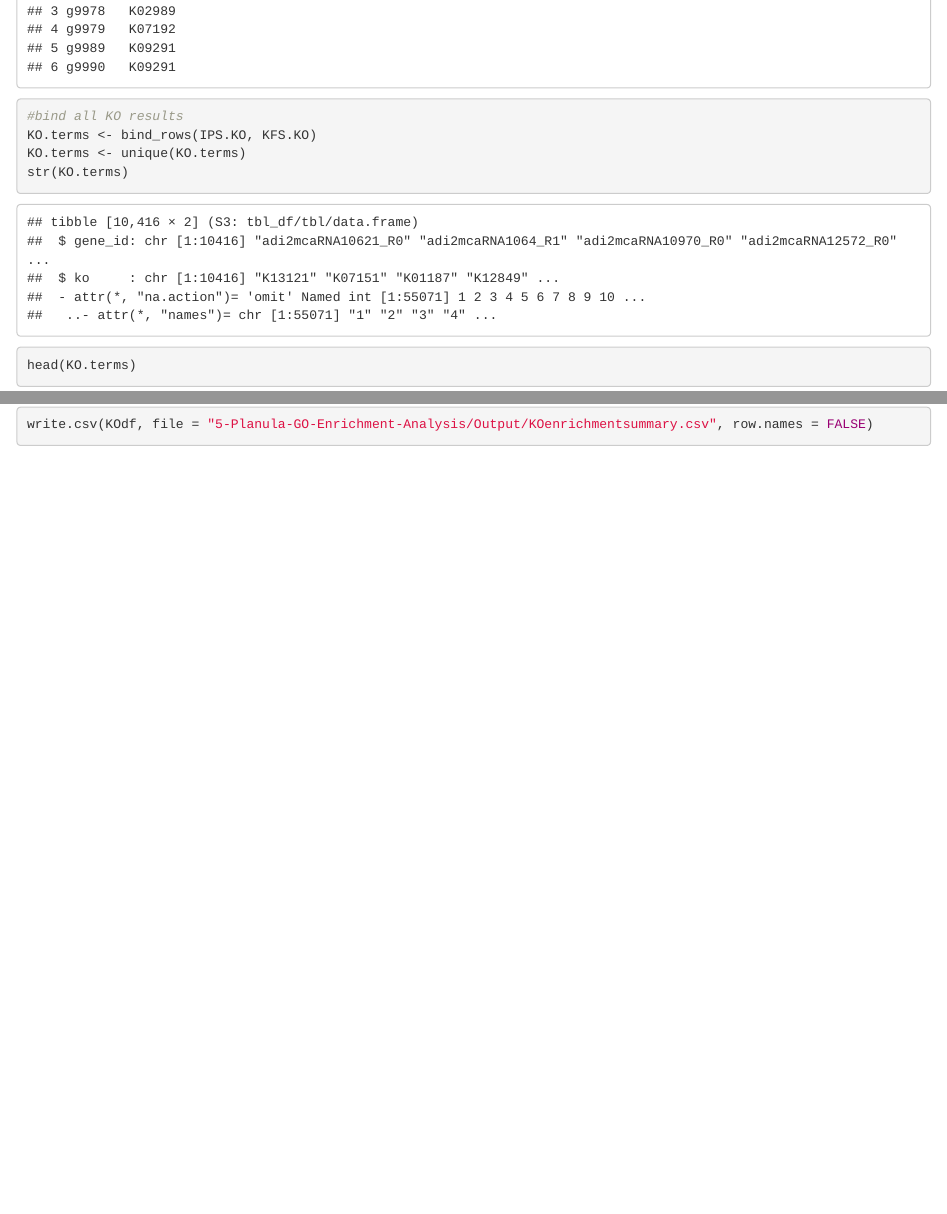
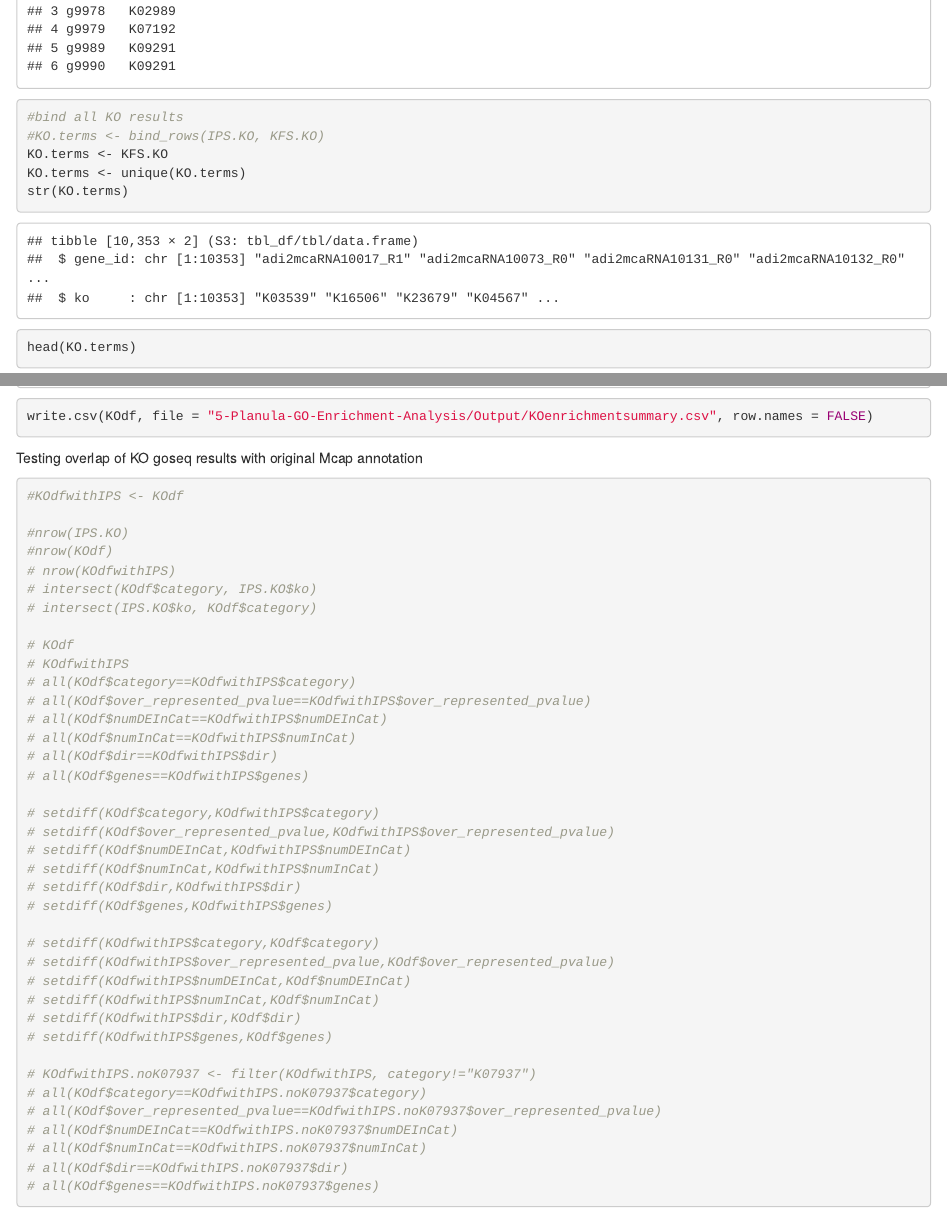
Before and after one commit to echille/Mcapitata_OA_Developmental_Gene_Expression_Timeseries, an R Markdown document (5-Planula-GO-Enrichment-Analysis/Planula_GO_Term_Enrichment_Analysis.Rmd): the page in a window 1100 px wide, from 16190 px down before the commit and from 16110 px down after it, so that both start at the same text, and a second part further down, joined at a grey line. The pictures show the output file 5-Planula-GO-Enrichment-Analysis/Planula_GO_Term_Enrichment_Analysis.html that the author committed with the source, opened offline.

Commit message:
Addressing reviewer1 issue with table s6

````diff
--- a/5-Planula-GO-Enrichment-Analysis/Output/GOenrichmentsummary.csv
+++ b/5-Planula-GO-Enrichment-Analysis/Output/GOenrichmentsummary.csv
@@ -4,7 +4,7 @@
 "BP","biosynthetic process","GO:0009058","GO:0006228","UTP biosynthetic process",0.0356835089091345,1,6,"C1 (Up)","g51181"
 "BP","biosynthetic process","GO:0009058","GO:0006231","dTMP biosynthetic process",0.0117414723592941,1,2,"C1 (Up)","g30099"
 "BP","biosynthetic process","GO:0009058","GO:0006241","CTP biosynthetic process",0.0402373767524427,1,7,"C1 (Up)","g51181"
-"BP","biosynthetic process","GO:0009058","GO:0006275","regulation of DNA replication",0.000367649721076554,2,5,"C1 (Up)","g43600, g5394"
+"BP","biosynthetic process","GO:0009058","GO:0006275","regulation of DNA replication",0.00036764972107655,2,5,"C1 (Up)","g43600, g5394"
 "BP","biosynthetic process","GO:0009058","GO:0006352","DNA-templated transcription, initiation",0.00302655615643474,2,14,"C1 (Up)","adi2mcaRNA25316_R4, adi2mcaRNA25316_R5"
 "BP","biosynthetic process","GO:0009058","GO:0009263","deoxyribonucleotide biosynthetic process",0.00564344685603395,1,1,"C1 (Up)","g53997"
 "BP","biosynthetic process","GO:0009058","GO:0009890","negative regulation of biosynthetic process",0.00637599637938873,1,1,"C1 (Up)","g66167"
@@ -38,7 +38,6 @@
 "BP",NA,NA,"GO:0007017","microtubule-based process",2.22052209369132e-05,4,30,"C1 (Up)","g21661, g36881, g36885, g61845"
 "BP",NA,NA,"GO:0007059","chromosome segregation",0.0414232245992795,1,7,"C1 (Up)","g17911"
 "BP",NA,NA,"GO:0055114","oxidation-reduction process",0.00734520072897646,11,867,"C1 (Up)","adi2mcaRNA2015_R0, adi2mcaRNA2015_R1, adi2mcaRNA7590_R4, adi2mcaRNA9177_R0, adi2mcaRNA9177_R2, g22384, g37889, g53997, g6751, g8562, g8563"
-"MF","ATPase activity","GO:0016887","GO:0008094","DNA-dependent ATPase activity",0.0394044961338474,1,7,"C1 (Up)","g34992"
 "MF","cytoskeletal protein binding","GO:0008092","GO:0003779","actin binding",0.0240516156197676,2,44,"C1 (Up)","g33249, g33252"
 "MF","DNA binding","GO:0003677","GO:0003697","single-stranded DNA binding",0.0085069145372976,2,26,"C1 (Up)","g23872, g34992"
 "MF","enzyme regulator activity","GO:0030234","GO:0004859","phospholipase inhibitor activity",0.0188263323221375,1,3,"C1 (Up)","g28747"
@@ -60,11 +59,12 @@
 "MF","transmembrane transporter activity","GO:0022857","GO:0008519","ammonium transmembrane transporter activity",0.00484026848880091,2,19,"C1 (Up)","g5592, g61969"
 "MF",NA,NA,"GO:0000150","recombinase activity",0.0177068351431563,1,3,"C1 (Up)","g34992"
 "MF",NA,NA,"GO:0003677","DNA binding",9.81333689185823e-05,21,1447,"C1 (Up)","adi2mcaRNA14013_R5, adi2mcaRNA25316_R4, adi2mcaRNA25316_R5, g16180, g16183, g17877, g17879, g19731, g19732, g19733, g2209, g23800, g33802, g33804, g33806, g33809, g33812, g33815, g43600, g43951, g5394"
-"MF",NA,NA,"GO:0003714","transcription corepressor activity",0.000169070920080008,2,4,"C1 (Up)","g22568, g58547"
+"MF",NA,NA,"GO:0003714","transcription corepressor activity",0.00016907092008,2,4,"C1 (Up)","g22568, g58547"
 "MF",NA,NA,"GO:0003924","GTPase activity",3.29529502415904e-05,9,280,"C1 (Up)","g14064, g24134, g36881, g36885, g63296, g63598, g63658, g65539, g67875"
 "MF",NA,NA,"GO:0004620","phospholipase activity",0.0466287210524204,1,9,"C1 (Up)","adi2mcaRNA23633_R0"
 "MF",NA,NA,"GO:0004623","phospholipase A2 activity",0.00523337181821902,2,18,"C1 (Up)","adi2mcaRNA5086_R1, g33742"
 "MF",NA,NA,"GO:0005515","protein binding",0.0478152548929179,27,4033,"C1 (Up)","adi2mcaRNA12272_R0, adi2mcaRNA29499_R3, adi2mcaRNA33699_R1, g10865, g12315, g12772, g15947, g20161, g20927, g21752, g25687, g28163, g28164, g3094, g33292, g33511, g36478, g37210, g41941, g41942, g52058, g53451, g62917, g66994, g70208, g8795, g8796"
+"MF",NA,NA,"GO:0008094","DNA-dependent ATPase activity",0.0394044961338474,1,7,"C1 (Up)","g34992"
 "MF",NA,NA,"GO:0016740","transferase activity",0.0305767984300779,2,47,"C1 (Up)","adi2mcaRNA14013_R5, g16338"
 "MF",NA,NA,"GO:0020037","heme binding",0.0056775654058043,5,225,"C1 (Up)","adi2mcaRNA7590_R4, adi2mcaRNA9177_R0, adi2mcaRNA9177_R2, g8562, g8563"
 "MF",NA,NA,"GO:0046982","protein heterodimerization activity",0.0268413441835212,2,44,"C1 (Up)","adi2mcaRNA25316_R4, adi2mcaRNA25316_R5"
@@ -74,7 +74,7 @@
 "BP","transport","GO:0006810","GO:0042908","xenobiotic transport",0.0132193208296222,2,18,"C2 (Down)","g15631, g16354"
 "BP","transport","GO:0006810","GO:0071705","nitrogen compound transport",0.00194284312703359,2,10,"C2 (Down)","g15513, g59631"
 "BP",NA,NA,"GO:0006508","proteolysis",0.00543235548436356,11,723,"C2 (Down)","adi2mcaRNA11812_R1, adi2mcaRNA24060_R1, adi2mcaRNA4862_R1, g13999, g25519, g32281, g348, g37913, g60537, g62259, g9020"
-"MF","hydrolase activity, acting on carbo...","GO:0016810","GO:0003726","double-stranded RNA adenosine deaminase activity",0.000745213593615195,2,4,"C2 (Down)","g19795, g66818"
+"MF","hydrolase activity, acting on carbo...","GO:0016810","GO:0003726","double-stranded RNA adenosine deaminase activity",0.00074521359361519,2,4,"C2 (Down)","g19795, g66818"
 "MF","nucleotidyltransferase activity","GO:0016779","GO:0003968","RNA-directed 5'-3' RNA polymerase activity",0.0353354952868972,2,11,"C2 (Down)","g28199, g39276"
 "MF","peptidase activity","GO:0008233","GO:0004222","metalloendopeptidase activity",0.022868157587755,4,150,"C2 (Down)","adi2mcaRNA11812_R1, adi2mcaRNA24060_R1, g13999, g60537"
 "MF","peptidase activity","GO:0008233","GO:0008234","cysteine-type peptidase activity",0.00510911292289725,4,154,"C2 (Down)","g25519, g348, g37913, g62259"
--- a/5-Planula-GO-Enrichment-Analysis/Output/KO.05.C1.csv
+++ b/5-Planula-GO-Enrichment-Analysis/Output/KO.05.C1.csv
@@ -74,7 +74,6 @@
 "280","K00940",0.029568843562586,0.999647202883606,1,5,"KEGG","nucleoside-diphosphate kinase [EC:2.7.4.6]"
 "285","K03574",0.0296529689127842,0.999645180332302,1,5,"KEGG","8-oxo-dGTP diphosphatase [EC:3.6.1.55]"
 "290","K19755",0.0300541446418241,0.99963545472061,1,5,"KEGG","radial spoke head protein 1"
-"295","K07937",0.0305630116294201,0.999622926821454,1,5,"KEGG","ADP-ribosylation factor 1/2"
-"299","K14611",0.0330007216617357,0.999528805707776,1,7,"KEGG","solute carrier family 23 (nucleobase transporter), member 1"
-"306","K04565",0.0408934074847283,0.999247673256542,1,9,"KEGG","superoxide dismutase, Cu-Zn family [EC:1.15.1.1]"
-"315","K20097",0.0468781323733461,0.999024351290922,1,8,"KEGG","FK506-binding protein-like"
+"295","K14611",0.0330007216617357,0.999528805707776,1,7,"KEGG","solute carrier family 23 (nucleobase transporter), member 1"
+"302","K04565",0.0408934074847283,0.999247673256542,1,9,"KEGG","superoxide dismutase, Cu-Zn family [EC:1.15.1.1]"
+"311","K20097",0.0468781323733461,0.999024351290922,1,8,"KEGG","FK506-binding protein-like"
--- a/5-Planula-GO-Enrichment-Analysis/Output/KOenrichmentsummary.csv
+++ b/5-Planula-GO-Enrichment-Analysis/Output/KOenrichmentsummary.csv
@@ -18,7 +18,6 @@
 "KEGG","K06688","ubiquitin-conjugating enzyme E2 C [EC:2.3.2.23]",0.00624508843257073,1,1,"C1 (Up)","g44802"
 "KEGG","K07374","tubulin alpha",0.00191544075438783,2,12,"C1 (Up)","g36881, g36885"
 "KEGG","K07917","Ras-related protein Rab-30",0.000111360181312406,2,3,"C1 (Up)","g24134, g63658"
-"KEGG","K07937","ADP-ribosylation factor 1/2",0.0305630116294201,1,5,"C1 (Up)","g18095"
 "KEGG","K07945","ADP-ribosylation factor-like protein 4",0.0122577575826622,1,2,"C1 (Up)","g18095"
 "KEGG","K07975","Rho family, other",0.0244724131987486,1,4,"C1 (Up)","g63296"
 "KEGG","K08057","calreticulin",0.00571426605049427,1,1,"C1 (Up)","g59987"
--- a/5-Planula-GO-Enrichment-Analysis/Planula_GO_Term_Enrichment_Analysis.Rmd
+++ b/5-Planula-GO-Enrichment-Analysis/Planula_GO_Term_Enrichment_Analysis.Rmd
@@ -326,7 +327,8 @@ head(KFS.KO)
 tail(KFS.KO)
 
 #bind all KO results
-KO.terms <- bind_rows(IPS.KO, KFS.KO)
+#KO.terms <- bind_rows(IPS.KO, KFS.KO)
+KO.terms <- KFS.KO
 KO.terms <- unique(KO.terms)
 str(KO.terms)
 head(KO.terms)
@@ -434,3 +437,45 @@ head(KOdf)
 str(KOdf)
 write.csv(KOdf, file = "5-Planula-GO-Enrichment-Analysis/Output/KOenrichmentsummary.csv", row.names = FALSE)
 ```
+
+Testing overlap of KO goseq results with original Mcap annotation
+```{r}
+#KOdfwithIPS <- KOdf
+
+#nrow(IPS.KO)
+#nrow(KOdf)
+# nrow(KOdfwithIPS)
+# intersect(KOdf$category, IPS.KO$ko)
+# intersect(IPS.KO$ko, KOdf$category)
+
+# KOdf
+# KOdfwithIPS
+# all(KOdf$category==KOdfwithIPS$category)
+# all(KOdf$over_represented_pvalue==KOdfwithIPS$over_represented_pvalue)
+# all(KOdf$numDEInCat==KOdfwithIPS$numDEInCat)
+# all(KOdf$numInCat==KOdfwithIPS$numInCat)
+# all(KOdf$dir==KOdfwithIPS$dir)
+# all(KOdf$genes==KOdfwithIPS$genes)
+
+# setdiff(KOdf$category,KOdfwithIPS$category)
+# setdiff(KOdf$over_represented_pvalue,KOdfwithIPS$over_represented_pvalue)
+# setdiff(KOdf$numDEInCat,KOdfwithIPS$numDEInCat)
+# setdiff(KOdf$numInCat,KOdfwithIPS$numInCat)
+# setdiff(KOdf$dir,KOdfwithIPS$dir)
+# setdiff(KOdf$genes,KOdfwithIPS$genes)
+
+# setdiff(KOdfwithIPS$category,KOdf$category)
+# setdiff(KOdfwithIPS$over_represented_pvalue,KOdf$over_represented_pvalue)
+# setdiff(KOdfwithIPS$numDEInCat,KOdf$numDEInCat)
+# setdiff(KOdfwithIPS$numInCat,KOdf$numInCat)
+# setdiff(KOdfwithIPS$dir,KOdf$dir)
+# setdiff(KOdfwithIPS$genes,KOdf$genes)
+
+# KOdfwithIPS.noK07937 <- filter(KOdfwithIPS, category!="K07937")
+# all(KOdf$category==KOdfwithIPS.noK07937$category)
+# all(KOdf$over_represented_pvalue==KOdfwithIPS.noK07937$over_represented_pvalue)
+# all(KOdf$numDEInCat==KOdfwithIPS.noK07937$numDEInCat)
+# all(KOdf$numInCat==KOdfwithIPS.noK07937$numInCat)
+# all(KOdf$dir==KOdfwithIPS.noK07937$dir)
+# all(KOdf$genes==KOdfwithIPS.noK07937$genes)
+```
````
Also changed, not shown: 5-Planula-GO-Enrichment-Analysis/Output/fig5_GOslim.pdf, 5-Planula-GO-Enrichment-Analysis/Planula_GO_Term_Enrichment_Analysis.html, Final_figures/Fig5.png, 5-Planula-GO-Enrichment-Analysis/Planula_GO_Term_Enrichment_Analysis.Rmd (2 more changed lines).
